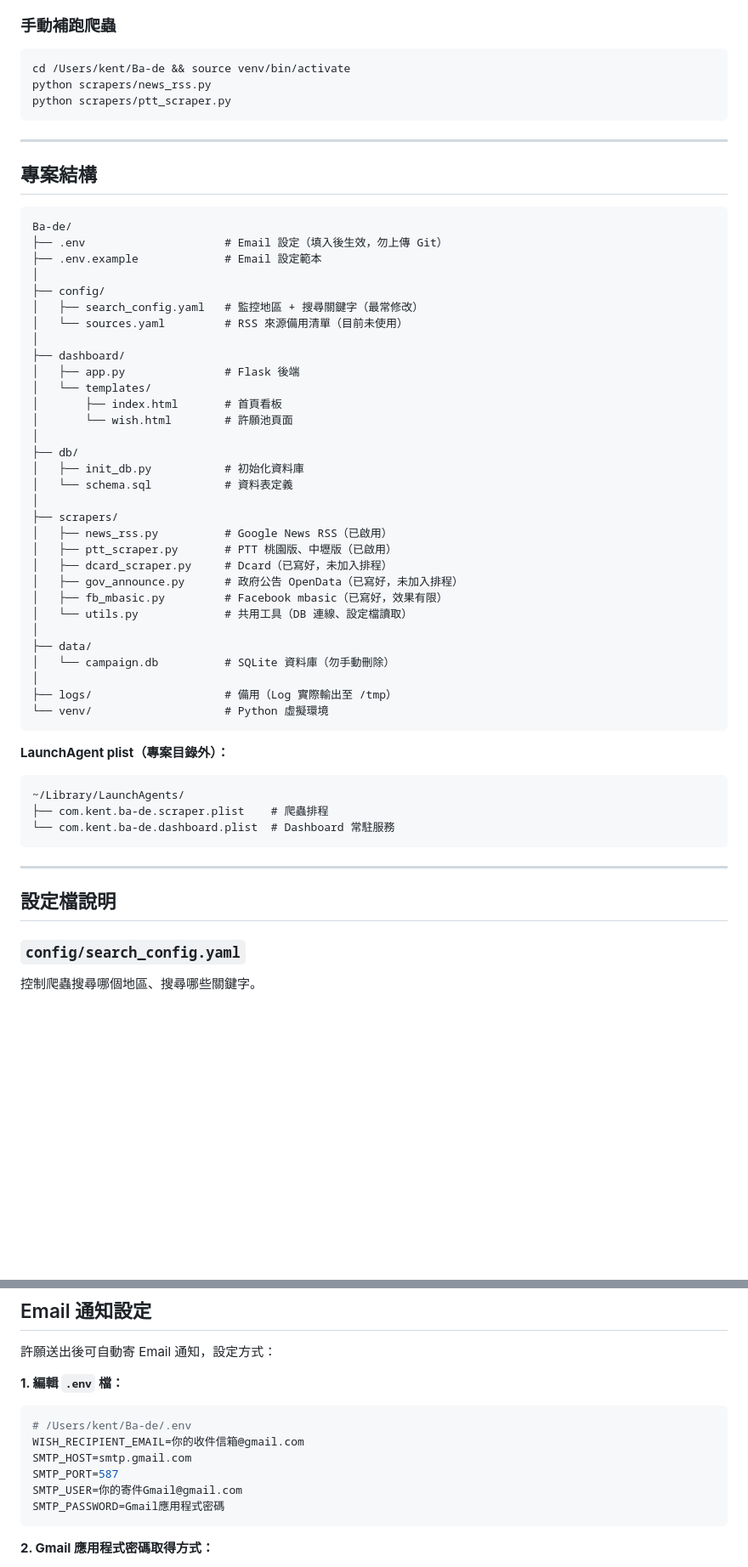
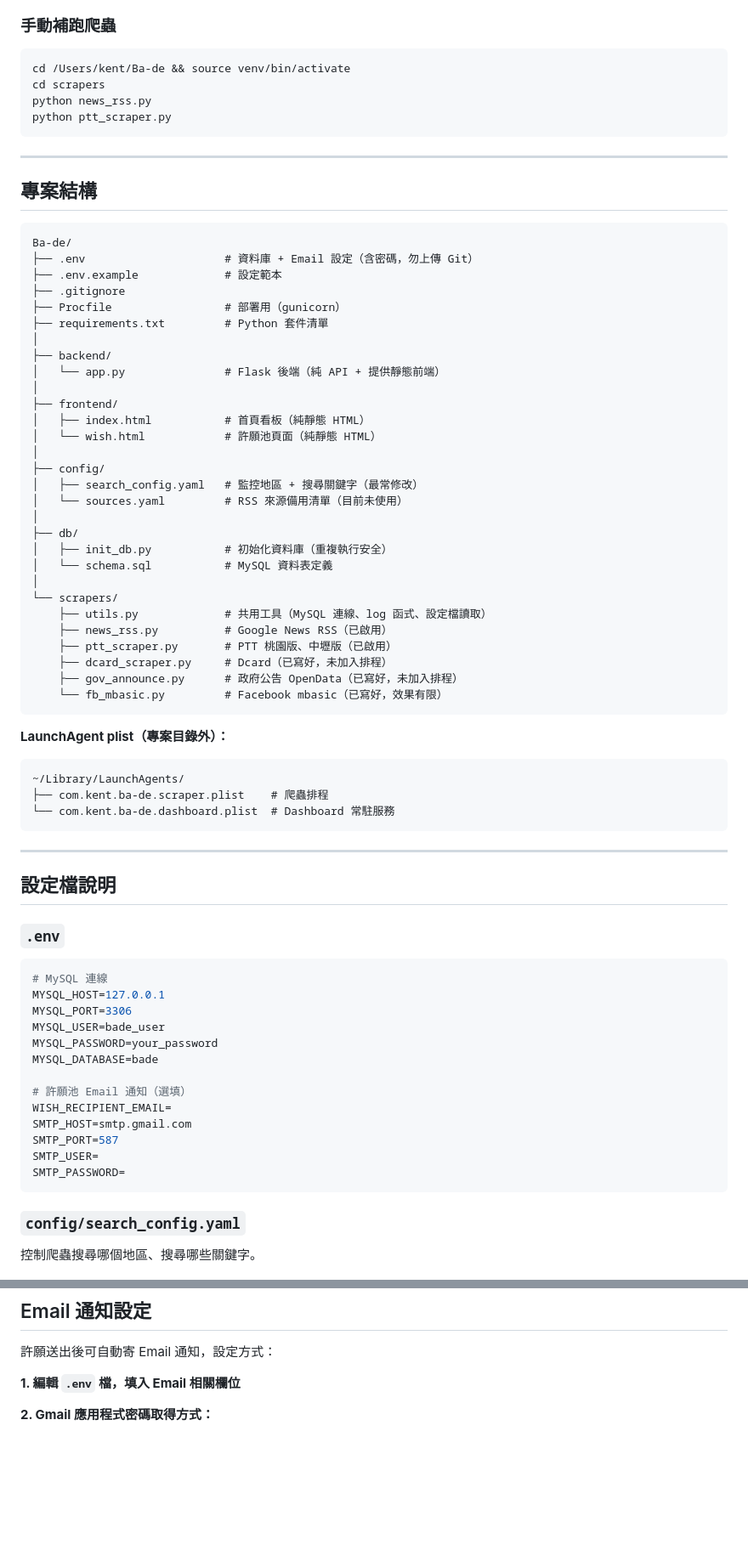
Before and after one commit to navi-kent/ba-de, a Markdown page: README.md, 2 parts joined by grey strips. Shown at 85% size. Rendered like a GitHub page; blank space fills up the shorter version.

Commit message:
docs: 更新 README 至現行架構（MySQL + 前後端分離）

````diff
--- a/README.md
+++ b/README.md
@@ -83,8 +97,9 @@ launchctl load ~/Library/LaunchAgents/com.kent.ba-de.scraper.plist
 
 ```bash
 cd /Users/kent/Ba-de && source venv/bin/activate
-python scrapers/news_rss.py
-python scrapers/ptt_scraper.py
+cd scrapers
+python news_rss.py
+python ptt_scraper.py
 ```
 
 ---
@@ -93,36 +108,34 @@ python scrapers/ptt_scraper.py
 
 ```
 Ba-de/
-├── .env                     # Email 設定（填入後生效，勿上傳 Git）
-├── .env.example             # Email 設定範本
+├── .env                     # 資料庫 + Email 設定（含密碼，勿上傳 Git）
+├── .env.example             # 設定範本
+├── .gitignore
+├── Procfile                 # 部署用（gunicorn）
+├── requirements.txt         # Python 套件清單
+│
+├── backend/
+│   └── app.py               # Flask 後端（純 API + 提供靜態前端）
+│
+├── frontend/
+│   ├── index.html           # 首頁看板（純靜態 HTML）
+│   └── wish.html            # 許願池頁面（純靜態 HTML）
 │
 ├── config/
 │   ├── search_config.yaml   # 監控地區 + 搜尋關鍵字（最常修改）
 │   └── sources.yaml         # RSS 來源備用清單（目前未使用）
 │
-├── dashboard/
-│   ├── app.py               # Flask 後端
-│   └── templates/
-│       ├── index.html       # 首頁看板
-│       └── wish.html        # 許願池頁面
+├── db/
+│   ├── init_db.py           # 初始化資料庫（重複執行安全）
+│   └── schema.sql           # MySQL 資料表定義
 │
-├── db/
-│   ├── init_db.py           # 初始化資料庫
-│   └── schema.sql           # 資料表定義
-│
-├── scrapers/
-│   ├── news_rss.py          # Google News RSS（已啟用）
-│   ├── ptt_scraper.py       # PTT 桃園版、中壢版（已啟用）
-│   ├── dcard_scraper.py     # Dcard（已寫好，未加入排程）
-│   ├── gov_announce.py      # 政府公告 OpenData（已寫好，未加入排程）
-│   ├── fb_mbasic.py         # Facebook mbasic（已寫好，效果有限）
-│   └── utils.py             # 共用工具（DB 連線、設定檔讀取）
-│
-├── data/
-│   └── campaign.db          # SQLite 資料庫（勿手動刪除）
-│
-├── logs/                    # 備用（Log 實際輸出至 /tmp）
-└── venv/                    # Python 虛擬環境
+└── scrapers/
+    ├── utils.py             # 共用工具（MySQL 連線、log 函式、設定檔讀取）
+    ├── news_rss.py          # Google News RSS（已啟用）
+    ├── ptt_scraper.py       # PTT 桃園版、中壢版（已啟用）
+    ├── dcard_scraper.py     # Dcard（已寫好，未加入排程）
+    ├── gov_announce.py      # 政府公告 OpenData（已寫好，未加入排程）
+    └── fb_mbasic.py         # Facebook mbasic（已寫好，效果有限）
 ```
 
 **LaunchAgent plist（專案目錄外）：**
@@ -136,6 +149,24 @@ Ba-de/
 ---
 
 ## 設定檔說明
+
+### `.env`
+
+```bash
+# MySQL 連線
+MYSQL_HOST=127.0.0.1
+MYSQL_PORT=3306
+MYSQL_USER=bade_user
+MYSQL_PASSWORD=your_password
+MYSQL_DATABASE=bade
+
+# 許願池 Email 通知（選填）
+WISH_RECIPIENT_EMAIL=
+SMTP_HOST=smtp.gmail.com
+SMTP_PORT=587
+SMTP_USER=
+SMTP_PASSWORD=
+```
 
 ### `config/search_config.yaml`
 
@@ -276,16 +307,7 @@ sqlite3 data/campaign.db "SELECT created_at, name, content FROM wishes ORDER BY
 
 許願送出後可自動寄 Email 通知，設定方式：
 
-**1. 編輯 `.env` 檔：**
-
-```bash
-# /Users/kent/Ba-de/.env
-WISH_RECIPIENT_EMAIL=你的收件信箱@gmail.com
-SMTP_HOST=smtp.gmail.com
-SMTP_PORT=587
-SMTP_USER=你的寄件Gmail@gmail.com
-SMTP_PASSWORD=Gmail應用程式密碼
-```
+**1. 編輯 `.env` 檔，填入 Email 相關欄位**
 
 **2. Gmail 應用程式密碼取得方式：**
 1. Google 帳號 → 安全性 → 兩步驟驗證（需先開啟）
````
Also changed, not shown: other parts of README.md (+98 -52 lines).
